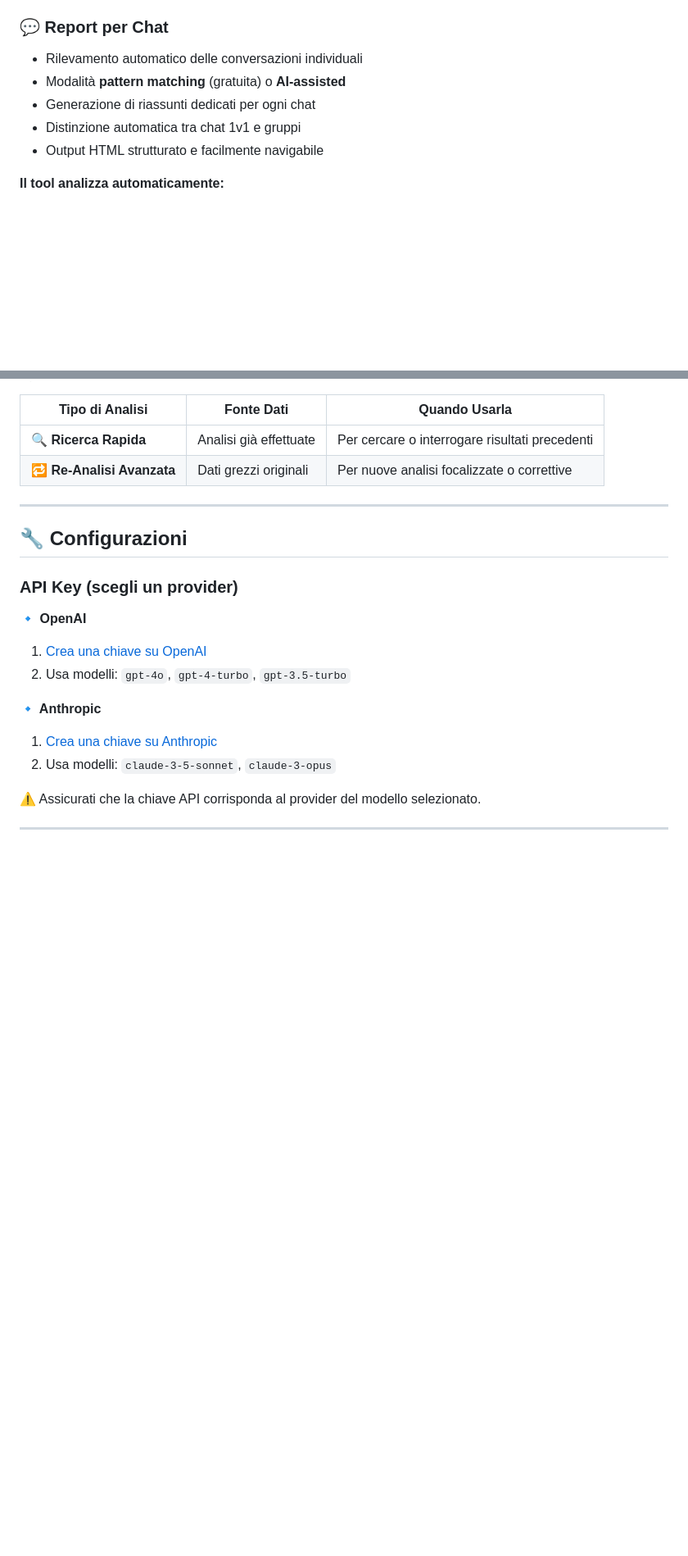
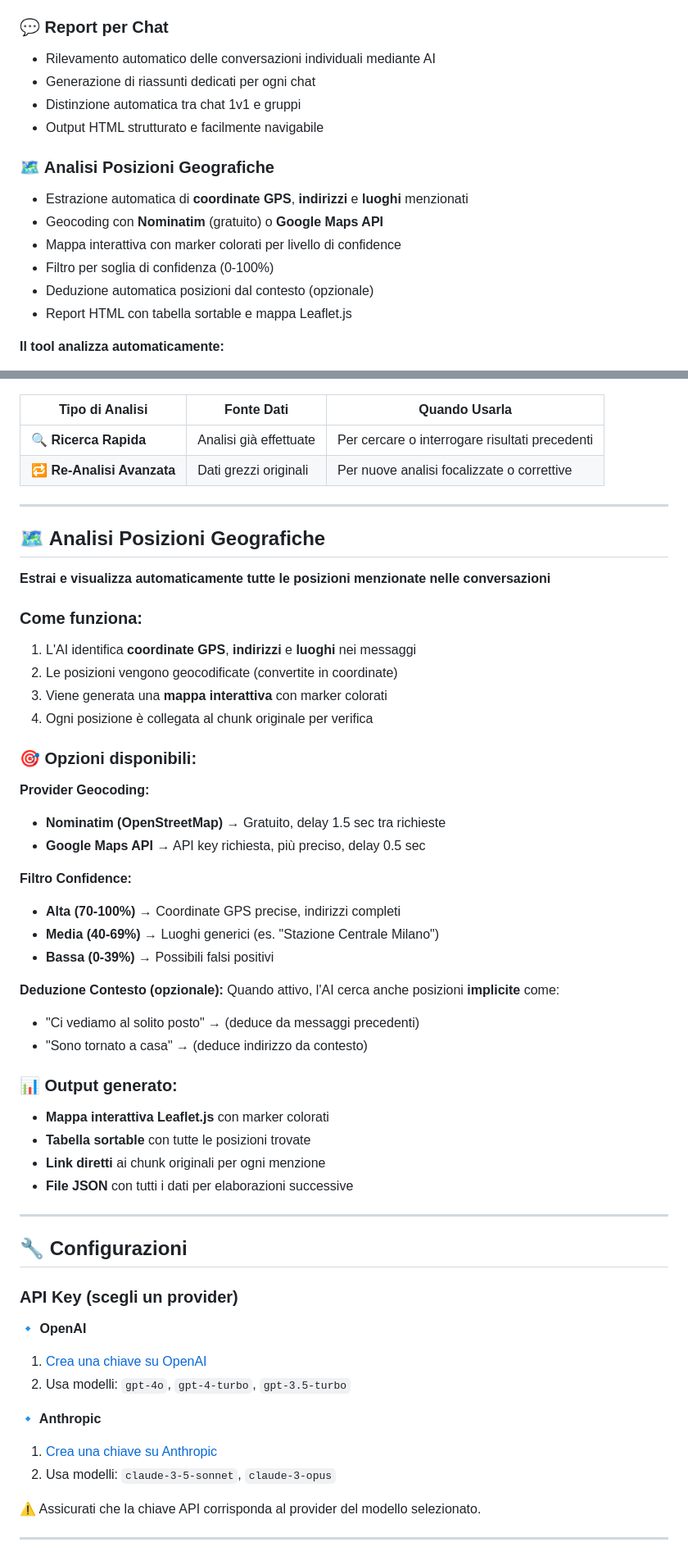
Before and after one commit to HalloweenMagic/AI-Forensic-Report-Analyzer, a Markdown page: README.md, 2 parts joined by grey strips. Shown at 82% size. Drawn GitHub-style; blank space fills up the shorter version.

```diff
--- a/README.md
+++ b/README.md
@@ -27,11 +27,18 @@ Supporta diversi motori di intelligenza artificiale:
 - Compatibile con GPT-4o, Claude 3.5 Sonnet e LLaVA
 
 ### 💬 Report per Chat
-- Rilevamento automatico delle conversazioni individuali
-- Modalità **pattern matching** (gratuita) o **AI-assisted**
+- Rilevamento automatico delle conversazioni individuali mediante AI
 - Generazione di riassunti dedicati per ogni chat
 - Distinzione automatica tra chat 1v1 e gruppi
 - Output HTML strutturato e facilmente navigabile
+
+### 🗺️ Analisi Posizioni Geografiche
+- Estrazione automatica di **coordinate GPS**, **indirizzi** e **luoghi** menzionati
+- Geocoding con **Nominatim** (gratuito) o **Google Maps API**
+- Mappa interattiva con marker colorati per livello di confidence
+- Filtro per soglia di confidenza (0-100%)
+- Deduzione automatica posizioni dal contesto (opzionale)
+- Report HTML con tabella sortable e mappa Leaflet.js
 
 **Il tool analizza automaticamente:**
 
@@ -116,6 +123,40 @@ Analisi più profonda e mirata, senza sovrascrivere i risultati originali.
 
 ---
 
+## 🗺️ Analisi Posizioni Geografiche
+
+**Estrai e visualizza automaticamente tutte le posizioni menzionate nelle conversazioni**
+
+### Come funziona:
+1. L'AI identifica **coordinate GPS**, **indirizzi** e **luoghi** nei messaggi
+2. Le posizioni vengono geocodificate (convertite in coordinate)
+3. Viene generata una **mappa interattiva** con marker colorati
+4. Ogni posizione è collegata al chunk originale per verifica
+
+### 🎯 Opzioni disponibili:
+
+**Provider Geocoding:**
+- **Nominatim (OpenStreetMap)** → Gratuito, delay 1.5 sec tra richieste
+- **Google Maps API** → API key richiesta, più preciso, delay 0.5 sec
+
+**Filtro Confidence:**
+- **Alta (70-100%)** → Coordinate GPS precise, indirizzi completi
+- **Media (40-69%)** → Luoghi generici (es. "Stazione Centrale Milano")
+- **Bassa (0-39%)** → Possibili falsi positivi
+
+**Deduzione Contesto (opzionale):**
+Quando attivo, l'AI cerca anche posizioni **implicite** come:
+- "Ci vediamo al solito posto" → (deduce da messaggi precedenti)
+- "Sono tornato a casa" → (deduce indirizzo da contesto)
+
+### 📊 Output generato:
+- **Mappa interattiva Leaflet.js** con marker colorati
+- **Tabella sortable** con tutte le posizioni trovate
+- **Link diretti** ai chunk originali per ogni menzione
+- **File JSON** con tutti i dati per elaborazioni successive
+
+---
+
 ## 🔧 Configurazioni
 
 ### API Key (scegli un provider)
```
